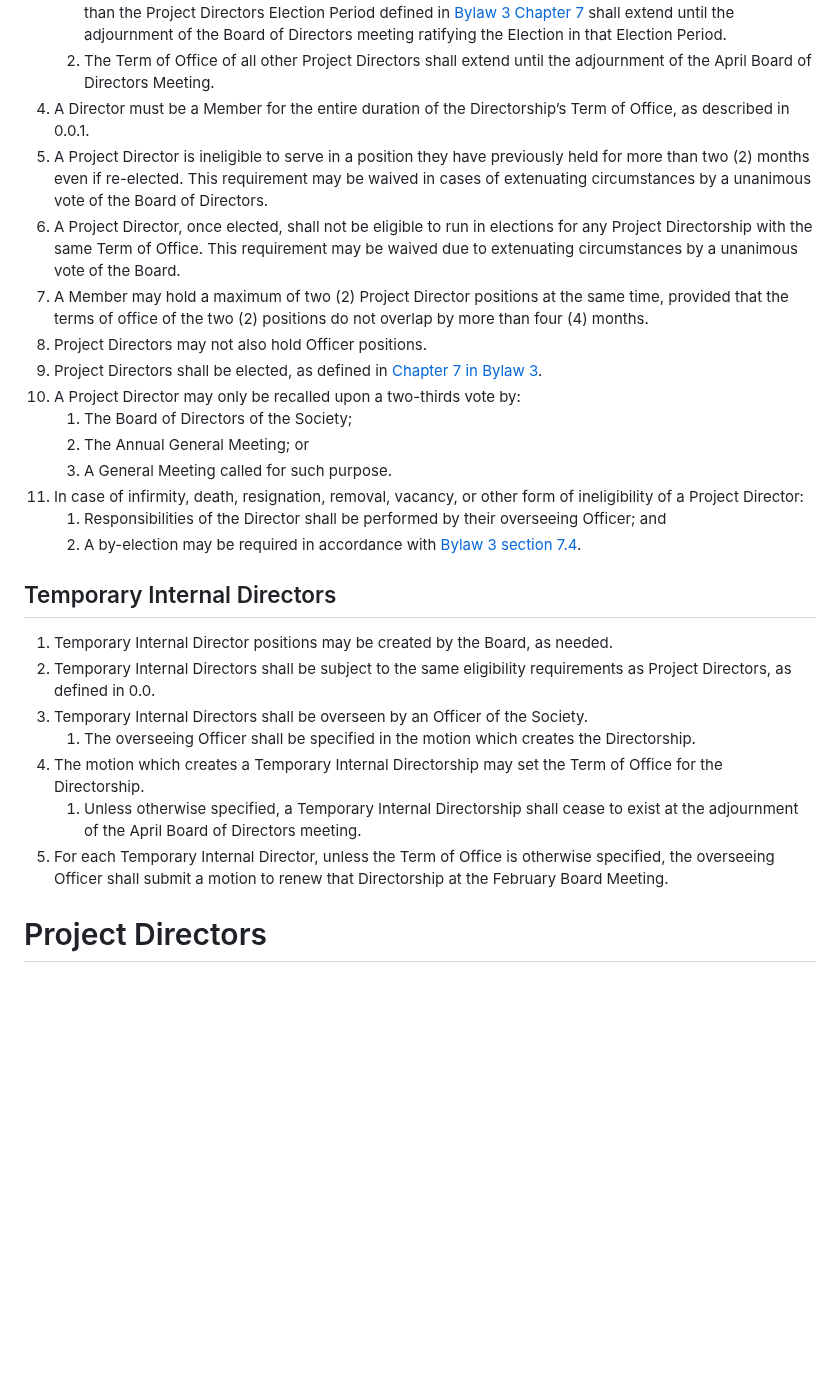
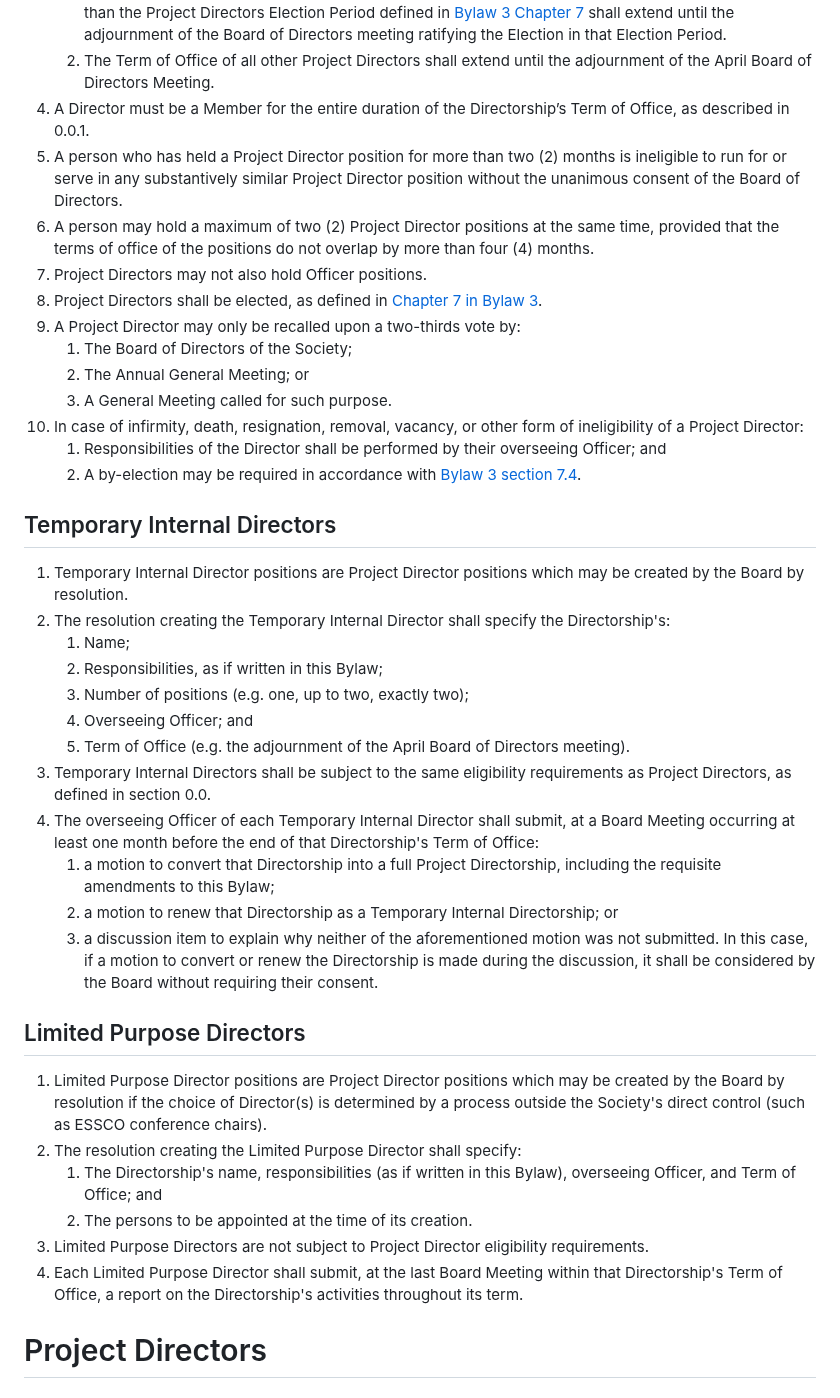
Before and after one commit to skule/bylaws, a Markdown page: bylaw-2.md, the part around the change. GitHub-like rendering; blank space fills up the shorter version.

Commit message:
Revamp TIDs and create LPDs

```diff
--- a/bylaw-2.md
+++ b/bylaw-2.md
@@ -17,9 +17,8 @@ subtitle: The Directors, Associated Entities, and Neutral Officers Bylaw
    1. The Term of Office of Project Directors defined by [Bylaw 3](bylaw-3.md) to be elected in an Election Period other than the Project Directors Election Period defined in [Bylaw 3 Chapter 7](bylaw-3.md) shall extend until the adjournment of the Board of Directors meeting ratifying the Election in that Election Period.
    1. The Term of Office of all other Project Directors shall extend until the adjournment of the April Board of Directors Meeting.
 1. A Director must be a Member for the entire duration of the Directorship’s Term of Office, as described in 0.0.1.
-1. A Project Director is ineligible to serve in a position they have previously held for more than two (2) months even if re-elected. This requirement may be waived in cases of extenuating circumstances by a unanimous vote of the Board of Directors.
-1. A Project Director, once elected, shall not be eligible to run in elections for any Project Directorship with the same Term of Office. This requirement may be waived due to extenuating circumstances by a unanimous vote of the Board.
-1. A Member may hold a maximum of two (2) Project Director positions at the same time, provided that the terms of office of the two (2) positions do not overlap by more than four (4) months.
+1. A person who has held a Project Director position for more than two (2) months is ineligible to run for or serve in any substantively similar Project Director position without the unanimous consent of the Board of Directors.
+1. A person may hold a maximum of two (2) Project Director positions at the same time, provided that the terms of office of the positions do not overlap by more than four (4) months.
 1. Project Directors may not also hold Officer positions.
 1. Project Directors shall be elected, as defined in [Chapter 7 in Bylaw 3](bylaw-3.md).
 1. A Project Director may only be recalled upon a two-thirds vote by:
@@ -31,13 +30,26 @@ subtitle: The Directors, Associated Entities, and Neutral Officers Bylaw
    1. A by-election may be required in accordance with [Bylaw 3 section 7.4](bylaw-3.md).
 
 ## Temporary Internal Directors
-1. Temporary Internal Director positions may be created by the Board, as needed.
-1. Temporary Internal Directors shall be subject to the same eligibility requirements as Project Directors, as defined in 0.0.
-1. Temporary Internal Directors shall be overseen by an Officer of the Society.
-   1. The overseeing Officer shall be specified in the motion which creates the Directorship.
-1. The motion which creates a Temporary Internal Directorship may set the Term of Office for the Directorship.
-   1. Unless otherwise specified, a Temporary Internal Directorship shall cease to exist at the adjournment of the April Board of Directors meeting.
-1. For each Temporary Internal Director, unless the Term of Office is otherwise specified, the overseeing Officer shall submit a motion to renew that Directorship at the February Board Meeting.
+1. Temporary Internal Director positions are Project Director positions which may be created by the Board by resolution.
+1. The resolution creating the Temporary Internal Director shall specify the Directorship's:
+   1. Name;
+   1. Responsibilities, as if written in this Bylaw;
+   1. Number of positions (e.g. one, up to two, exactly two);
+   1. Overseeing Officer; and
+   1. Term of Office (e.g. the adjournment of the April Board of Directors meeting).
+1. Temporary Internal Directors shall be subject to the same eligibility requirements as Project Directors, as defined in section 0.0.
+1. The overseeing Officer of each Temporary Internal Director shall submit, at a Board Meeting occurring at least one month before the end of that Directorship's Term of Office:
+   1. a motion to convert that Directorship into a full Project Directorship, including the requisite amendments to this Bylaw;
+   1. a motion to renew that Directorship as a Temporary Internal Directorship; or
+   1. a discussion item to explain why neither of the aforementioned motion was not submitted. In this case, if a motion to convert or renew the Directorship is made during the discussion, it shall be considered by the Board without requiring their consent.
+
+## Limited Purpose Directors
+1. Limited Purpose Director positions are Project Director positions which may be created by the Board by resolution if the choice of Director(s) is determined by a process outside the Society's direct control (such as ESSCO conference chairs).
+1. The resolution creating the Limited Purpose Director shall specify:
+   1. The Directorship's name, responsibilities (as if written in this Bylaw), overseeing Officer, and Term of Office; and
+   1. The persons to be appointed at the time of its creation.
+1. Limited Purpose Directors are not subject to Project Director eligibility requirements.
+1. Each Limited Purpose Director shall submit, at the last Board Meeting within that Directorship's Term of Office, a report on the Directorship's activities throughout its term.
 
 # Project Directors
 
```
